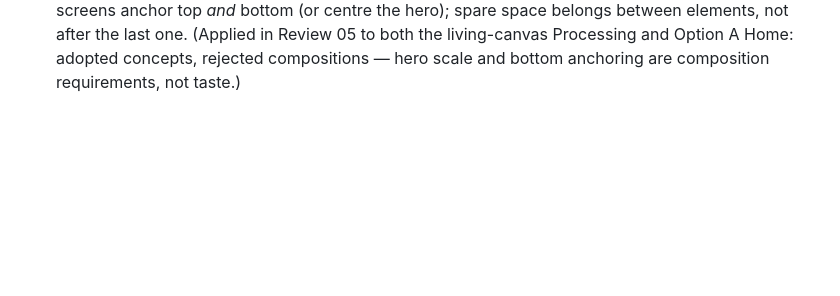
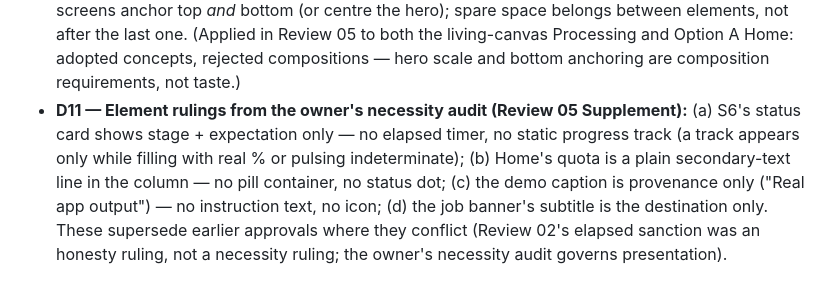
Before and after one commit to IsrarKundi/people_gone, a Markdown page: docs/design/DESIGN_DIRECTION.md, the part around the change. GitHub-like rendering; blank space fills up the shorter version.

Commit message:
docs-design: Review 05 Supplement — the owner's three lenses (looks audit, emptiness rulings, 28-element necessity audit); D11 element rulings (§10)

```diff
--- a/docs/design/DESIGN_DIRECTION.md
+++ b/docs/design/DESIGN_DIRECTION.md
@@ -316,3 +316,4 @@ The owner adopted the independent audit as the redesign brief (see status note).
 - **D8 — Processing treatment (Review 05):** the "living canvas" (theme canvas, framed photo at natural brightness, cobalt scan beam, white status card) supersedes the darkroom treatment approved for S3/S6 in D2/Review 04. The beam is sanctioned as an **indeterminate** activity indicator only; any change that maps beam position to progress voids the sanction.
 - **D9 — Background copy + Review 02 F2 closure (Review 05):** "You can safely leave the app" is sanctioned only while the resumable-job banner/reattach flow (the §9-Q1 resumable row, realised on Home) exists and ships with it; if that flow is removed, the copy goes with it. With the gateway's resumable jobs live, Review 02 F2's interim "keep the app open" copy is **closed** — retired by an implementation change, as its condition required.
 - **D10 — No terminal void (Review 05):** a primary screen whose content ends in unstructured empty space in its bottom quarter is a composition reject, whatever its elements' individual quality. Primary screens anchor top *and* bottom (or centre the hero); spare space belongs between elements, not after the last one. (Applied in Review 05 to both the living-canvas Processing and Option A Home: adopted concepts, rejected compositions — hero scale and bottom anchoring are composition requirements, not taste.)
+- **D11 — Element rulings from the owner's necessity audit (Review 05 Supplement):** (a) S6's status card shows stage + expectation only — no elapsed timer, no static progress track (a track appears only while filling with real % or pulsing indeterminate); (b) Home's quota is a plain secondary-text line in the column — no pill container, no status dot; (c) the demo caption is provenance only ("Real app output") — no instruction text, no icon; (d) the job banner's subtitle is the destination only. These supersede earlier approvals where they conflict (Review 02's elapsed sanction was an honesty ruling, not a necessity ruling; the owner's necessity audit governs presentation).
```
Also changed, not shown: docs/design/REVIEW_05_SUPPLEMENT.md (added, +100 -0 lines).
